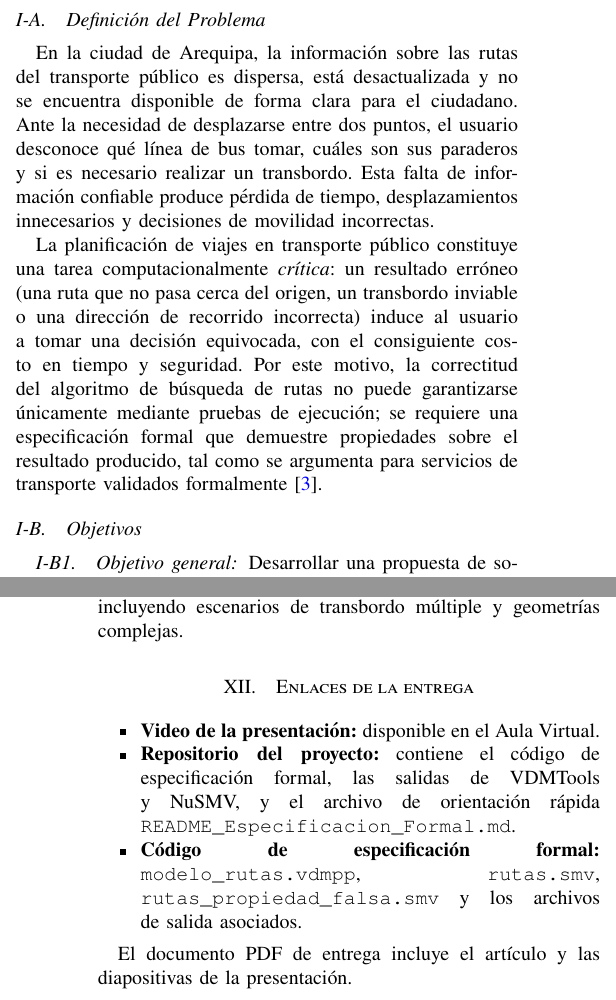
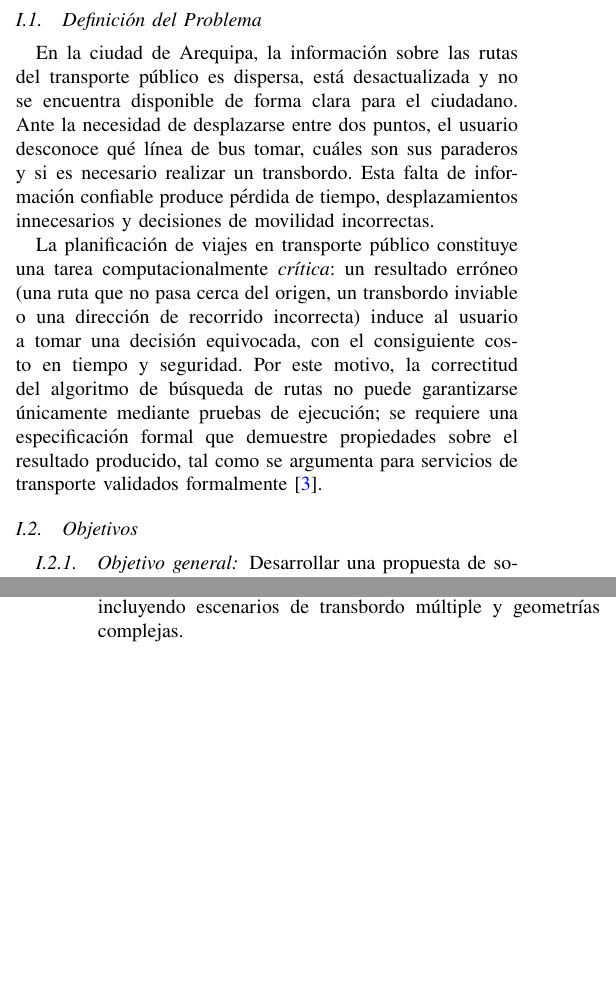
Before and after one commit to EduardoCunoS/trackerAQP, a LaTeX paper (report/article.tex, which reads report/sections/11-anexo.tex): two parts of the columns of pages 1 and 7 of 7, joined at a grey line, cut so that both start at the same text, the shorter picture padded with empty space. Compiled offline with pdfLaTeX.

Commit message:
docs: elimina anexo y numera subsecciones sin letras

```diff
--- a/report/article.tex
+++ b/report/article.tex
@@ -18,6 +18,9 @@
   keepspaces=true,
   showstringspaces=false
 }
+
+\renewcommand{\thesubsection}{\thesection.\arabic{subsection}}
+\renewcommand{\thesubsubsection}{\thesubsection.\arabic{subsubsection}}
 
 \begin{document}
 
--- a/report/sections/11-anexo.tex
+++ /dev/null
@@ -1,10 +0,0 @@
-\section{Enlaces de la entrega}
-\label{app:enlaces}
-
-\begin{itemize}
-  \item \textbf{Video de la presentación:} disponible en el Aula Virtual.
-  \item \textbf{Repositorio del proyecto:} contiene el código de especificación formal, las salidas de VDMTools y NuSMV, y el archivo de orientación rápida \texttt{README\_Especificacion\_Formal.md}.
-  \item \textbf{Código de especificación formal:} \texttt{modelo\_rutas.vdmpp}, \texttt{rutas.smv}, \texttt{rutas\_propiedad\_falsa.smv} y los archivos de salida asociados.
-\end{itemize}
-
-El documento PDF de entrega incluye el artículo y las diapositivas de la presentación.
```
Also changed, not shown: report/article.md (+0 -8 lines), report/Entrega_Final_AQP.pdf, report/article.pdf, report/article.tex (1 more changed lines).
